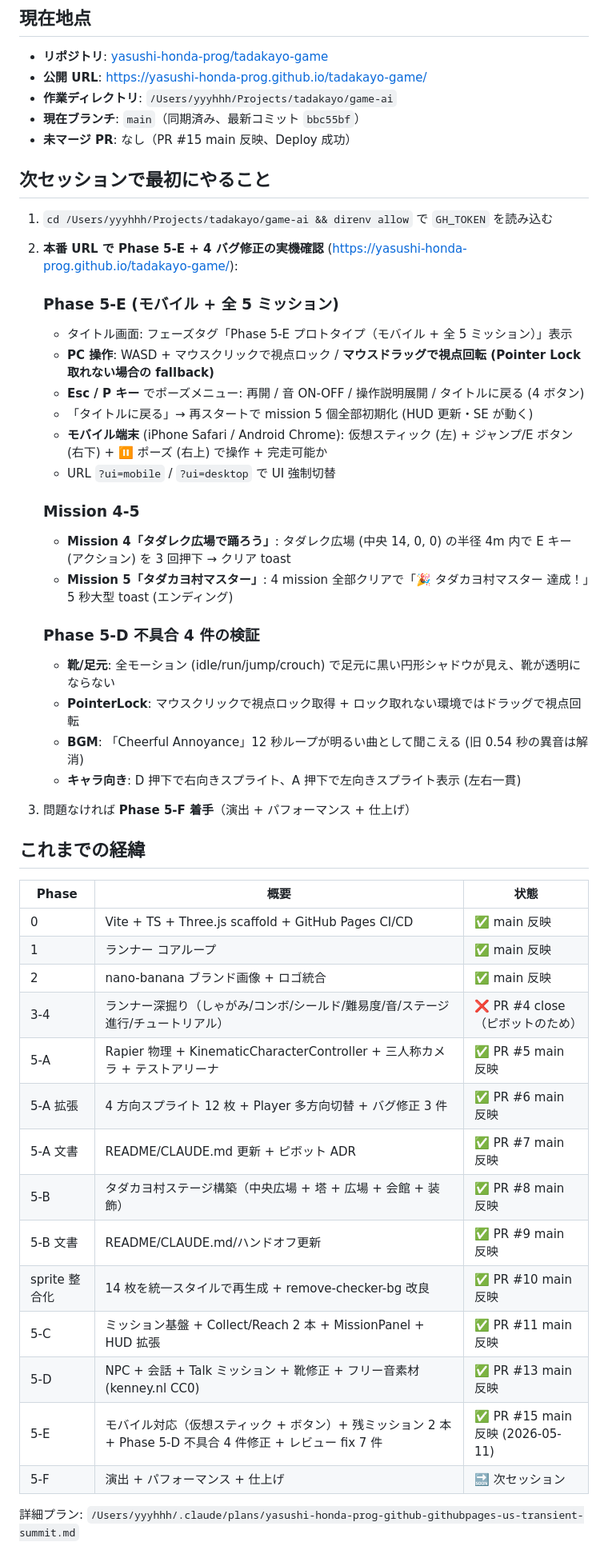
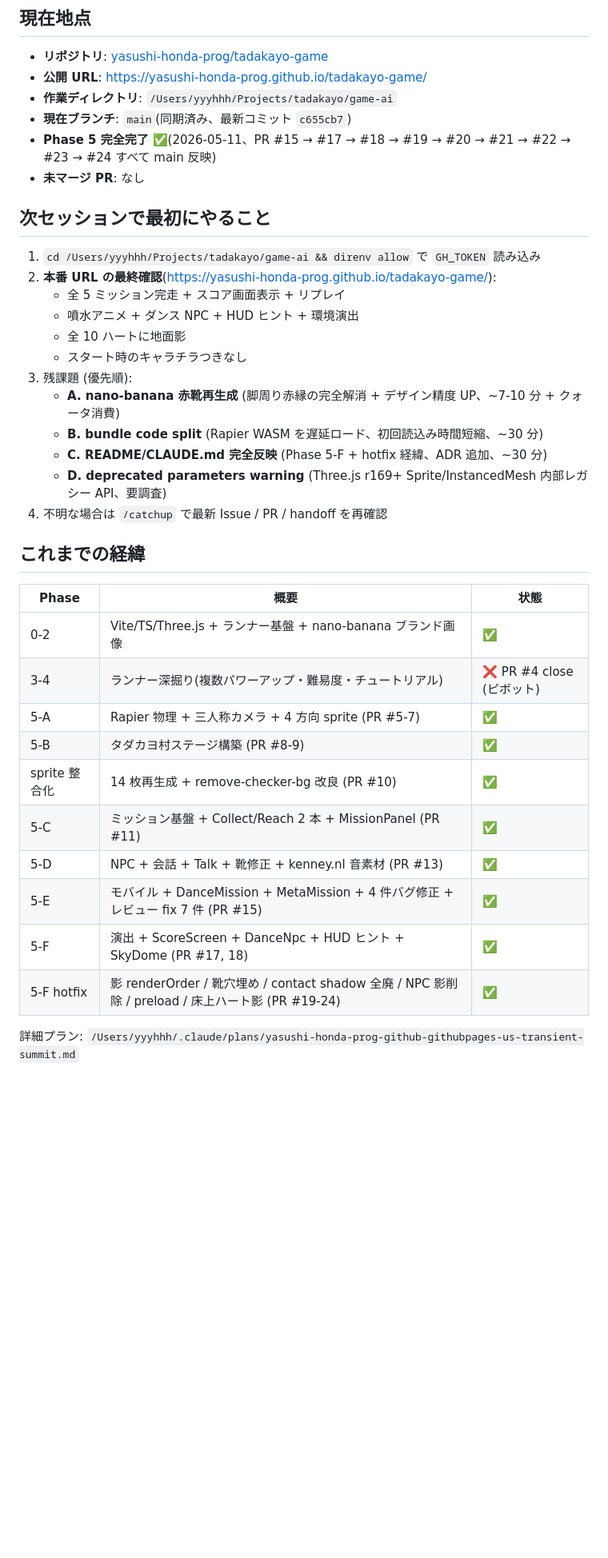
Before and after one commit to yasushi-honda-prog/tadakayo-game, a Markdown page: docs/handoff/LATEST.md, the part around one of its changes. Shown at 80% size. Rendered like a GitHub page; blank space fills up the shorter version.

```diff
--- a/docs/handoff/LATEST.md
+++ b/docs/handoff/LATEST.md
@@ -7,52 +7,39 @@
 - **リポジトリ**: [yasushi-honda-prog/tadakayo-game](https://github.com/yasushi-honda-prog/tadakayo-game)
 - **公開 URL**: https://yasushi-honda-prog.github.io/tadakayo-game/
 - **作業ディレクトリ**: `/Users/yyyhhh/Projects/tadakayo/game-ai`
-- **現在ブランチ**: `main`（同期済み、最新コミット `bbc55bf`）
-- **未マージ PR**: なし（PR #15 main 反映、Deploy 成功）
+- **現在ブランチ**: `main`(同期済み、最新コミット `c655cb7`)
+- **Phase 5 完全完了** ✅(2026-05-11、PR #15 → #17 → #18 → #19 → #20 → #21 → #22 → #23 → #24 すべて main 反映)
+- **未マージ PR**: なし
 
 ## 次セッションで最初にやること
 
-1. `cd /Users/yyyhhh/Projects/tadakayo/game-ai && direnv allow` で `GH_TOKEN` を読み込む
-2. **本番 URL で Phase 5-E + 4 バグ修正の実機確認** (https://yasushi-honda-prog.github.io/tadakayo-game/):
-
-   ### Phase 5-E (モバイル + 全 5 ミッション)
-   - タイトル画面: フェーズタグ「Phase 5-E プロトタイプ（モバイル + 全 5 ミッション）」表示
-   - **PC 操作**: WASD + マウスクリックで視点ロック / **マウスドラッグで視点回転 (Pointer Lock 取れない場合の fallback)**
-   - **Esc / P キー** でポーズメニュー: 再開 / 音 ON-OFF / 操作説明展開 / タイトルに戻る (4 ボタン)
-   - 「タイトルに戻る」→ 再スタートで mission 5 個全部初期化 (HUD 更新・SE が動く)
-   - **モバイル端末** (iPhone Safari / Android Chrome): 仮想スティック (左) + ジャンプ/E ボタン (右下) + ⏸ ポーズ (右上) で操作 + 完走可能か
-   - URL `?ui=mobile` / `?ui=desktop` で UI 強制切替
-
-   ### Mission 4-5
-   - **Mission 4「タダレク広場で踊ろう」**: タダレク広場 (中央 14, 0, 0) の半径 4m 内で E キー (アクション) を 3 回押下 → クリア toast
-   - **Mission 5「タダカヨ村マスター」**: 4 mission 全部クリアで「🎉 タダカヨ村マスター 達成！」5 秒大型 toast (エンディング)
-
-   ### Phase 5-D 不具合 4 件の検証
-   - **靴/足元**: 全モーション (idle/run/jump/crouch) で足元に黒い円形シャドウが見え、靴が透明にならない
-   - **PointerLock**: マウスクリックで視点ロック取得 + ロック取れない環境ではドラッグで視点回転
-   - **BGM**: 「Cheerful Annoyance」12 秒ループが明るい曲として聞こえる (旧 0.54 秒の異音は解消)
-   - **キャラ向き**: D 押下で右向きスプライト、A 押下で左向きスプライト表示 (左右一貫)
-
-3. 問題なければ **Phase 5-F 着手**（演出 + パフォーマンス + 仕上げ）
+1. `cd /Users/yyyhhh/Projects/tadakayo/game-ai && direnv allow` で `GH_TOKEN` 読み込み
+2. **本番 URL の最終確認**(https://yasushi-honda-prog.github.io/tadakayo-game/):
+   - 全 5 ミッション完走 + スコア画面表示 + リプレイ
+   - 噴水アニメ + ダンス NPC + HUD ヒント + 環境演出
+   - 全 10 ハートに地面影
+   - スタート時のキャラチラつきなし
+3. 残課題 (優先順):
+   - **A. nano-banana 赤靴再生成** (脚周り赤縁の完全解消 + デザイン精度 UP、~7-10 分 + クォータ消費)
+   - **B. bundle code split** (Rapier WASM を遅延ロード、初回読込み時間短縮、~30 分)
+   - **C. README/CLAUDE.md 完全反映** (Phase 5-F + hotfix 経緯、ADR 追加、~30 分)
+   - **D. deprecated parameters warning** (Three.js r169+ Sprite/InstancedMesh 内部レガシー API、要調査)
+4. 不明な場合は `/catchup` で最新 Issue / PR / handoff を再確認
 
 ## これまでの経緯
 
 | Phase | 概要 | 状態 |
 |---|---|---|
-| 0 | Vite + TS + Three.js scaffold + GitHub Pages CI/CD | ✅ main 反映 |
-| 1 | ランナー コアループ | ✅ main 反映 |
-| 2 | nano-banana ブランド画像 + ロゴ統合 | ✅ main 反映 |
-| 3-4 | ランナー深掘り（しゃがみ/コンボ/シールド/難易度/音/ステージ進行/チュートリアル） | ❌ PR #4 close（ピボットのため） |
-| 5-A | Rapier 物理 + KinematicCharacterController + 三人称カメラ + テストアリーナ | ✅ PR #5 main 反映 |
-| 5-A 拡張 | 4 方向スプライト 12 枚 + Player 多方向切替 + バグ修正 3 件 | ✅ PR #6 main 反映 |
-| 5-A 文書 | README/CLAUDE.md 更新 + ピボット ADR | ✅ PR #7 main 反映 |
-| 5-B | タダカヨ村ステージ構築（中央広場 + 塔 + 広場 + 会館 + 装飾） | ✅ PR #8 main 反映 |
-| 5-B 文書 | README/CLAUDE.md/ハンドオフ更新 | ✅ PR #9 main 反映 |
-| sprite 整合化 | 14 枚を統一スタイルで再生成 + remove-checker-bg 改良 | ✅ PR #10 main 反映 |
-| 5-C | ミッション基盤 + Collect/Reach 2 本 + MissionPanel + HUD 拡張 | ✅ PR #11 main 反映 |
-| 5-D | NPC + 会話 + Talk ミッション + 靴修正 + フリー音素材 (kenney.nl CC0) | ✅ PR #13 main 反映 |
-| 5-E | モバイル対応（仮想スティック + ボタン）+ 残ミッション 2 本 + Phase 5-D 不具合 4 件修正 + レビュー fix 7 件 | ✅ PR #15 main 反映 (2026-05-11) |
-| 5-F | 演出 + パフォーマンス + 仕上げ | 🔜 次セッション |
+| 0-2 | Vite/TS/Three.js + ランナー基盤 + nano-banana ブランド画像 | ✅ |
+| 3-4 | ランナー深掘り(複数パワーアップ・難易度・チュートリアル) | ❌ PR #4 close (ピボット) |
+| 5-A | Rapier 物理 + 三人称カメラ + 4 方向 sprite (PR #5-7) | ✅ |
+| 5-B | タダカヨ村ステージ構築 (PR #8-9) | ✅ |
+| sprite 整合化 | 14 枚再生成 + remove-checker-bg 改良 (PR #10) | ✅ |
+| 5-C | ミッション基盤 + Collect/Reach 2 本 + MissionPanel (PR #11) | ✅ |
+| 5-D | NPC + 会話 + Talk + 靴修正 + kenney.nl 音素材 (PR #13) | ✅ |
+| 5-E | モバイル + DanceMission + MetaMission + 4 件バグ修正 + レビュー fix 7 件 (PR #15) | ✅ |
+| 5-F | 演出 + ScoreScreen + DanceNpc + HUD ヒント + SkyDome (PR #17, 18) | ✅ |
+| 5-F hotfix | 影 renderOrder / 靴穴埋め / contact shadow 全廃 / NPC 影削除 / preload / 床上ハート影 (PR #19-24) | ✅ |
 
 詳細プラン: `/Users/yyyhhh/.claude/plans/yasushi-honda-prog-github-githubpages-us-transient-summit.md`
 
```
Also changed, not shown: other parts of docs/handoff/LATEST.md (+70 -104 lines), CLAUDE.md (+23 -19 lines).
